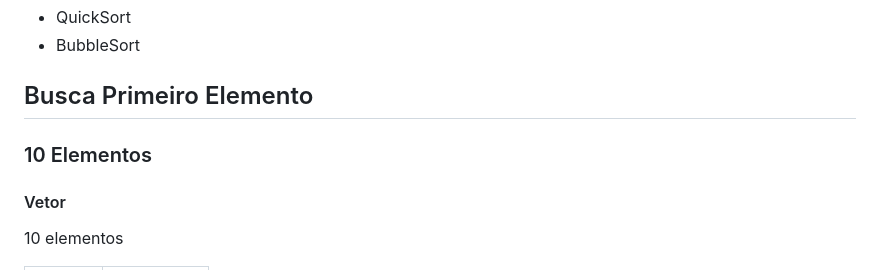
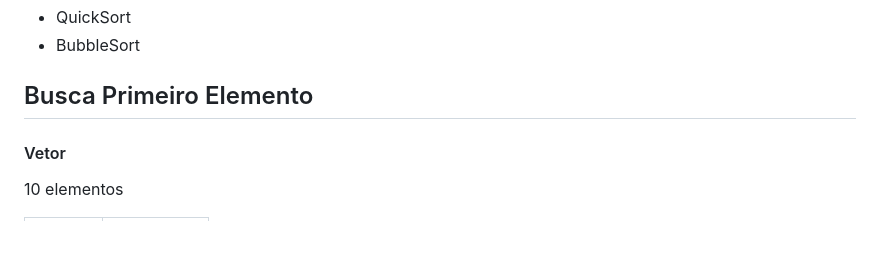
Before and after one commit to vitinhos67/DataStruct, a Markdown page: structure/COMPARATIONS.MD, the part around one of its changes. Drawn GitHub-style; blank space fills up the shorter version.

```diff
--- a/structure/COMPARATIONS.MD
+++ b/structure/COMPARATIONS.MD
@@ -24,8 +24,6 @@ Algoritimos de ordenação para vetor
 
 
 ## Busca Primeiro Elemento
-
-### 10 Elementos
 
 <div>
   <div >
```
Also changed, not shown: other parts of structure/COMPARATIONS.MD (+116 -0 lines).
